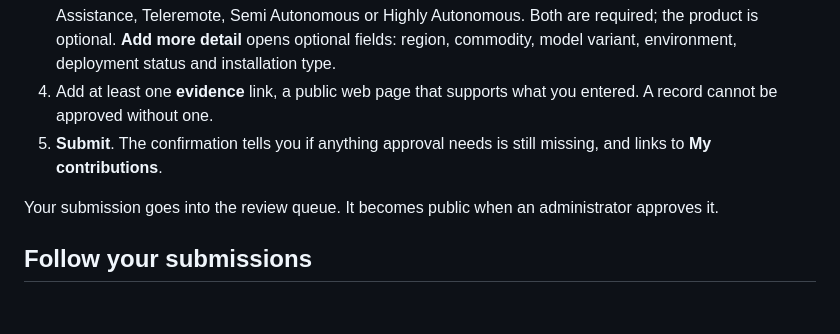
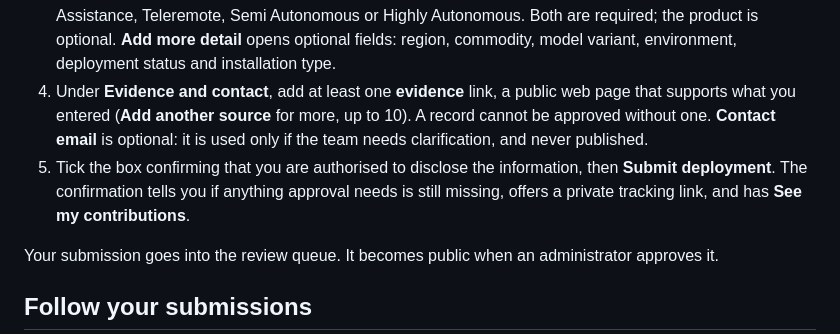
Before and after one commit to zinken7/capstone-group-5, a Markdown page: docs/user-guide.md, the part around the change. Rendered like a GitHub page; blank space fills up the shorter version.

Commit message:
Update docs/user-guide.md
Co-authored-by: Tyrone <56407861+zinken7@users.noreply.github.com>

```diff
--- a/docs/user-guide.md
+++ b/docs/user-guide.md
@@ -64,10 +64,15 @@ the numbers behind any chart. The counts are over verified records only.
    Autonomous. Both are required; the product is optional. **Add more detail**
    opens optional fields: region, commodity, model variant, environment,
    deployment status and installation type.
-4. Add at least one **evidence** link, a public web page that supports what
-   you entered. A record cannot be approved without one.
-5. **Submit**. The confirmation tells you if anything approval needs is still
-   missing, and links to **My contributions**.
+4. Under **Evidence and contact**, add at least one **evidence** link, a public
+   web page that supports what you entered (**Add another source** for more, up
+   to 10). A record cannot be approved without one. **Contact email** is
+   optional: it is used only if the team needs clarification, and never
+   published.
+5. Tick the box confirming that you are authorised to disclose the
+   information, then **Submit deployment**. The confirmation tells you if
+   anything approval needs is still missing, offers a private tracking link,
+   and has **See my contributions**.
 
 Your submission goes into the review queue. It becomes public when an
 administrator approves it.
```
